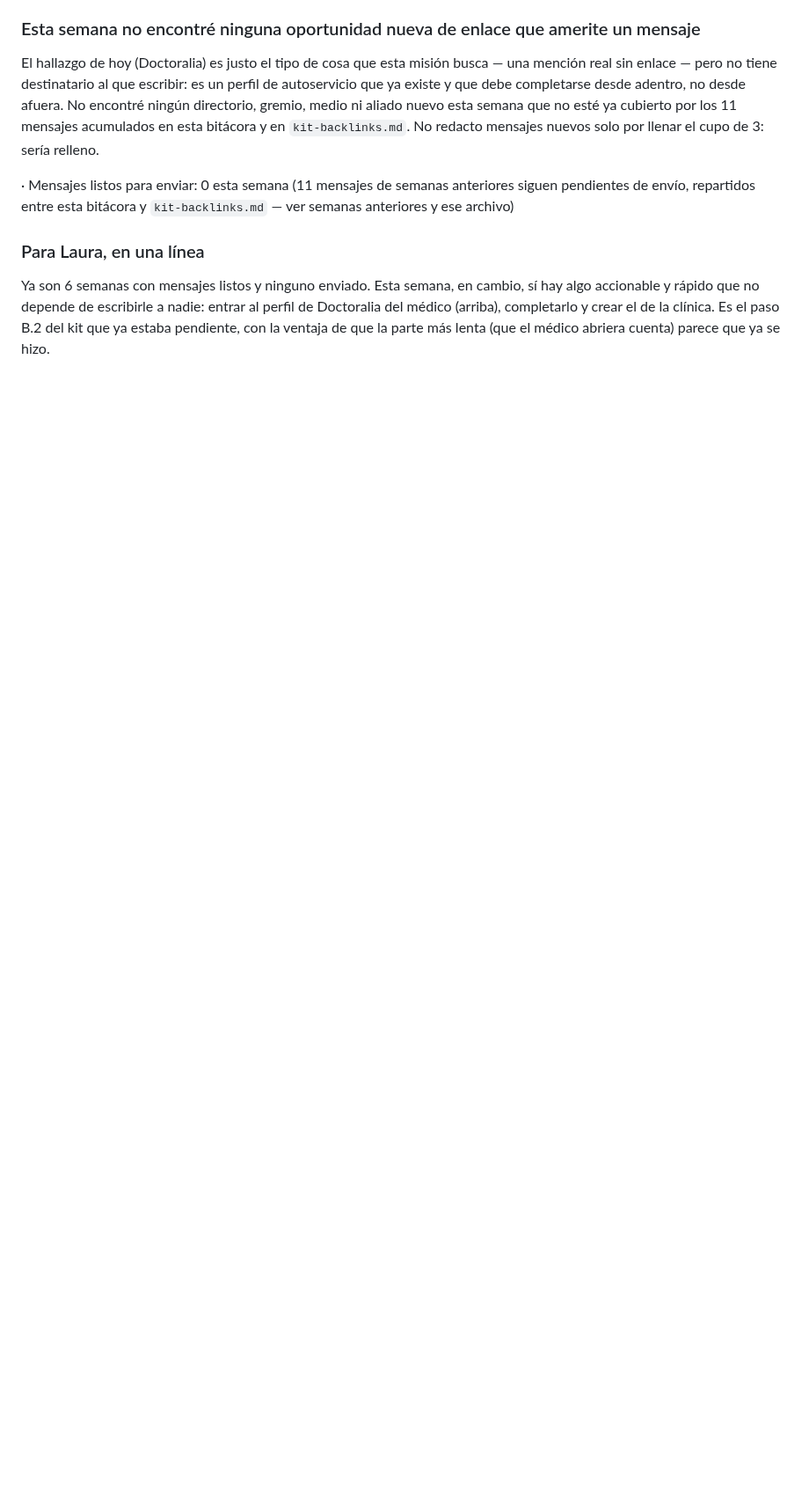
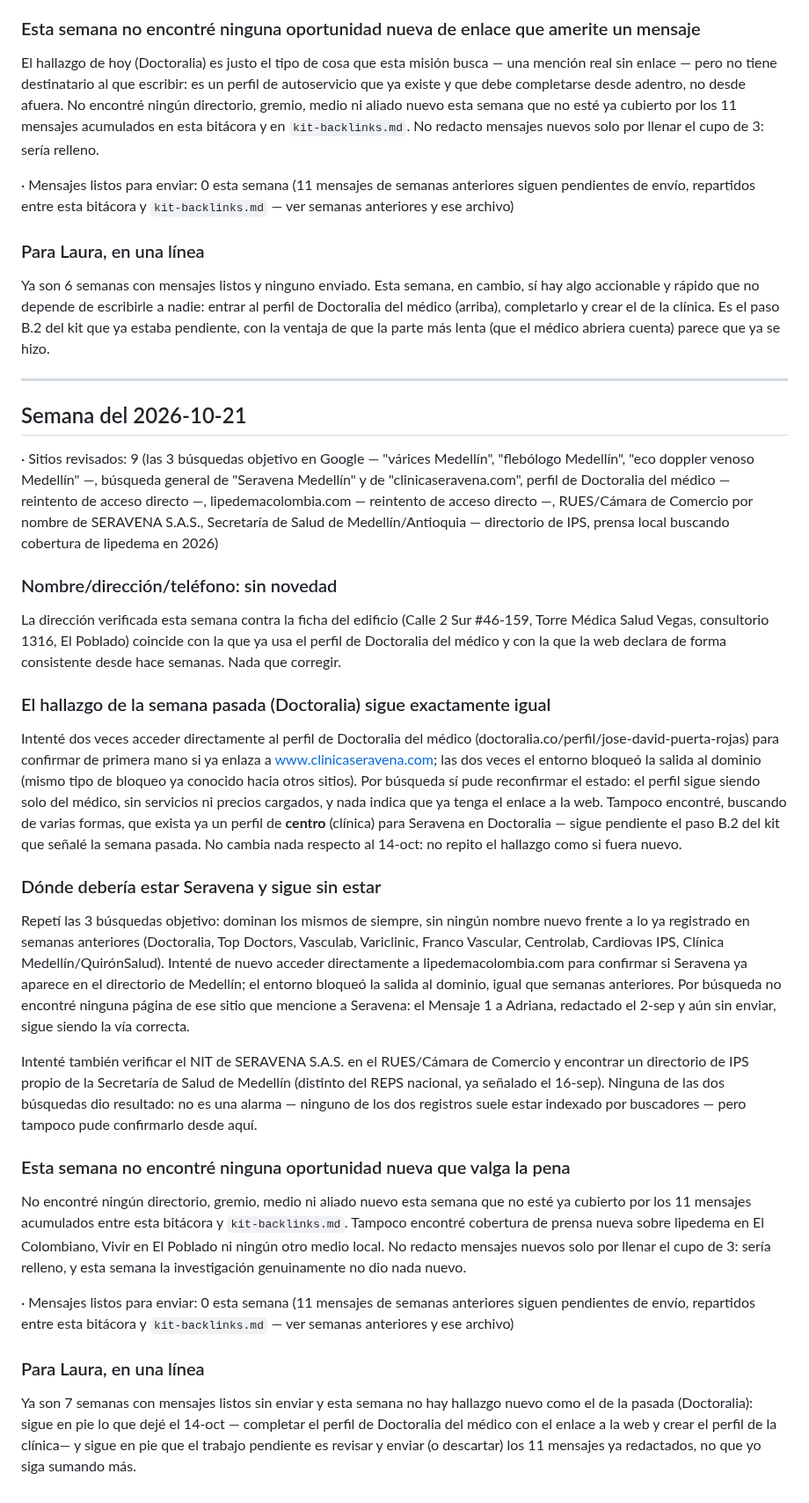
Before and after one commit to lauramesaz/SERAVENA, a Markdown page: _agente-blog/registro-relaciones.md, the part around the change. Shown at 88% size. Rendered like a GitHub page; blank space fills up the shorter version.

Commit message:
relaciones: semana del 2026-10-21, sin hallazgos nuevos
Co-Authored-By: Claude Sonnet 5 <noreply@anthropic.com>
Claude-Session: https://claude.ai/code/session_0185ZWKEYRC92h6854ud3z9s

```diff
--- a/_agente-blog/registro-relaciones.md
+++ b/_agente-blog/registro-relaciones.md
@@ -931,3 +931,63 @@ Ya son 6 semanas con mensajes listos y ninguno enviado. Esta semana, en cambio,
 y rápido que no depende de escribirle a nadie: entrar al perfil de Doctoralia del médico (arriba),
 completarlo y crear el de la clínica. Es el paso B.2 del kit que ya estaba pendiente, con la ventaja
 de que la parte más lenta (que el médico abriera cuenta) parece que ya se hizo.
+
+---
+
+## Semana del 2026-10-21
+
+· Sitios revisados: 9 (las 3 búsquedas objetivo en Google — "várices Medellín", "flebólogo Medellín",
+"eco doppler venoso Medellín" —, búsqueda general de "Seravena Medellín" y de "clinicaseravena.com",
+perfil de Doctoralia del médico — reintento de acceso directo —, lipedemacolombia.com — reintento de
+acceso directo —, RUES/Cámara de Comercio por nombre de SERAVENA S.A.S., Secretaría de Salud de
+Medellín/Antioquia — directorio de IPS, prensa local buscando cobertura de lipedema en 2026)
+
+### Nombre/dirección/teléfono: sin novedad
+
+La dirección verificada esta semana contra la ficha del edificio (Calle 2 Sur #46-159, Torre Médica
+Salud Vegas, consultorio 1316, El Poblado) coincide con la que ya usa el perfil de Doctoralia del
+médico y con la que la web declara de forma consistente desde hace semanas. Nada que corregir.
+
+### El hallazgo de la semana pasada (Doctoralia) sigue exactamente igual
+
+Intenté dos veces acceder directamente al perfil de Doctoralia del médico
+(doctoralia.co/perfil/jose-david-puerta-rojas) para confirmar de primera mano si ya enlaza a
+www.clinicaseravena.com; las dos veces el entorno bloqueó la salida al dominio (mismo tipo de bloqueo
+ya conocido hacia otros sitios). Por búsqueda sí pude reconfirmar el estado: el perfil sigue siendo
+solo del médico, sin servicios ni precios cargados, y nada indica que ya tenga el enlace a la web.
+Tampoco encontré, buscando de varias formas, que exista ya un perfil de **centro** (clínica) para
+Seravena en Doctoralia — sigue pendiente el paso B.2 del kit que señalé la semana pasada. No cambia
+nada respecto al 14-oct: no repito el hallazgo como si fuera nuevo.
+
+### Dónde debería estar Seravena y sigue sin estar
+
+Repetí las 3 búsquedas objetivo: dominan los mismos de siempre, sin ningún nombre nuevo frente a lo ya
+registrado en semanas anteriores (Doctoralia, Top Doctors, Vasculab, Variclinic, Franco Vascular,
+Centrolab, Cardiovas IPS, Clínica Medellín/QuirónSalud). Intenté de nuevo acceder directamente a
+lipedemacolombia.com para confirmar si Seravena ya aparece en el directorio de Medellín; el entorno
+bloqueó la salida al dominio, igual que semanas anteriores. Por búsqueda no encontré ninguna página de
+ese sitio que mencione a Seravena: el Mensaje 1 a Adriana, redactado el 2-sep y aún sin enviar, sigue
+siendo la vía correcta.
+
+Intenté también verificar el NIT de SERAVENA S.A.S. en el RUES/Cámara de Comercio y encontrar un
+directorio de IPS propio de la Secretaría de Salud de Medellín (distinto del REPS nacional, ya
+señalado el 16-sep). Ninguna de las dos búsquedas dio resultado: no es una alarma — ninguno de los dos
+registros suele estar indexado por buscadores — pero tampoco pude confirmarlo desde aquí.
+
+### Esta semana no encontré ninguna oportunidad nueva que valga la pena
+
+No encontré ningún directorio, gremio, medio ni aliado nuevo esta semana que no esté ya cubierto por
+los 11 mensajes acumulados entre esta bitácora y `kit-backlinks.md`. Tampoco encontré cobertura de
+prensa nueva sobre lipedema en El Colombiano, Vivir en El Poblado ni ningún otro medio local. No
+redacto mensajes nuevos solo por llenar el cupo de 3: sería relleno, y esta semana la investigación
+genuinamente no dio nada nuevo.
+
+· Mensajes listos para enviar: 0 esta semana (11 mensajes de semanas anteriores siguen pendientes de
+envío, repartidos entre esta bitácora y `kit-backlinks.md` — ver semanas anteriores y ese archivo)
+
+### Para Laura, en una línea
+
+Ya son 7 semanas con mensajes listos sin enviar y esta semana no hay hallazgo nuevo como el de la
+pasada (Doctoralia): sigue en pie lo que dejé el 14-oct — completar el perfil de Doctoralia del médico
+con el enlace a la web y crear el perfil de la clínica— y sigue en pie que el trabajo pendiente es
+revisar y enviar (o descartar) los 11 mensajes ya redactados, no que yo siga sumando más.
```
